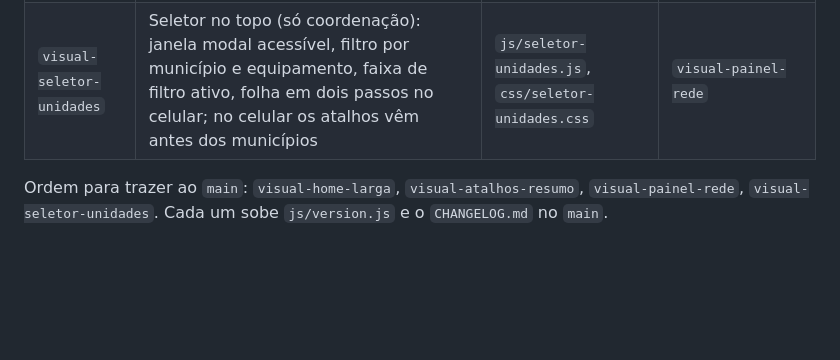
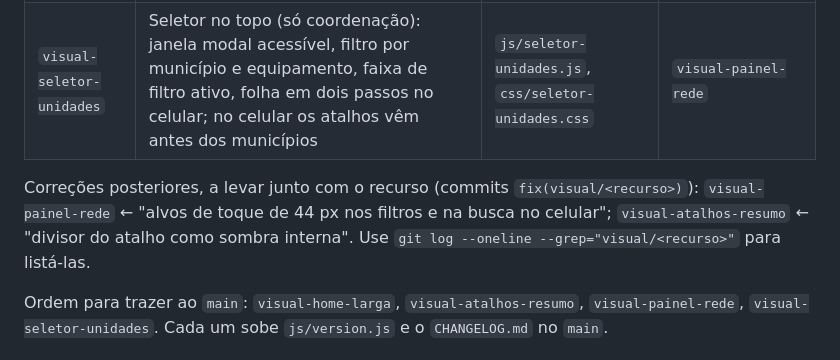
Before and after one commit to tecnologiadainformacaoisv/indicadores-farmacia, a Markdown page: docs/ATUALIZACAO-VISUAL.md, the part around the change. GitHub-like rendering; blank space fills up the shorter version.

Commit message:
docs(visual): lista as correções que acompanham cada recurso
Co-Authored-By: Claude Sonnet 5.5 <noreply@anthropic.com>

```diff
--- a/docs/ATUALIZACAO-VISUAL.md
+++ b/docs/ATUALIZACAO-VISUAL.md
@@ -48,6 +48,8 @@ Cada recurso tem **tag**, arquivos próprios e um gancho mínimo em `index.html`
 | `visual-painel-rede` | Fechamento por município: cartão (botão) por município, quatro estados com formas distintas (tudo lançado, em andamento, nada lançado, **sem planilha ainda**), filtro por tipo, busca, lista por situação | `js/painel-rede.js`, `css/painel-rede.css`, `js/rede-catalogo.js` | nada |
 | `visual-seletor-unidades` | Seletor no topo (só coordenação): janela modal acessível, filtro por município e equipamento, faixa de filtro ativo, folha em dois passos no celular; no celular os atalhos vêm antes dos municípios | `js/seletor-unidades.js`, `css/seletor-unidades.css` | `visual-painel-rede` |
 
+Correções posteriores, a levar junto com o recurso (commits `fix(visual/<recurso>)`): `visual-painel-rede` ← "alvos de toque de 44 px nos filtros e na busca no celular"; `visual-atalhos-resumo` ← "divisor do atalho como sombra interna". Use `git log --oneline --grep="visual/<recurso>"` para listá-las.
+
 Ordem para trazer ao `main`: `visual-home-larga`, `visual-atalhos-resumo`, `visual-painel-rede`, `visual-seletor-unidades`. Cada um sobe `js/version.js` e o `CHANGELOG.md` no `main`.
 
 ### Decisões e limites
```
